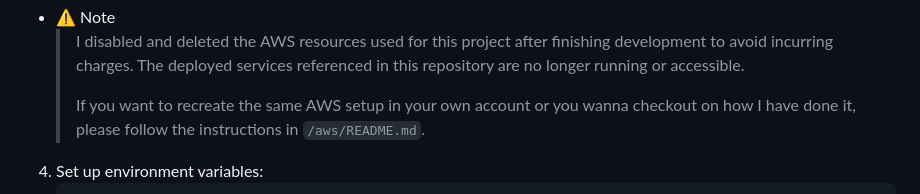
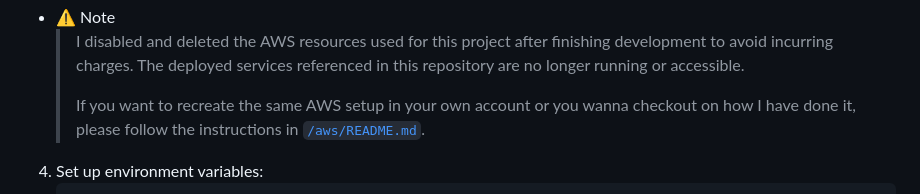
Before and after one commit to Victor-starr/OutfitX, a Markdown page: README.md, the part around the change printed below. Rendered like a GitHub page.

````diff
--- a/README.md
+++ b/README.md
@@ -130,7 +130,7 @@ OutfitX/
 - ⚠️ Note
   > I disabled and deleted the AWS resources used for this project after finishing development to avoid incurring charges. The deployed services referenced in this repository are no longer running or accessible.
   >
-  > If you want to recreate the same AWS setup in your own account or you wanna checkout on how I have done it, please follow the instructions in `/aws/README.md`.
+  > If you want to recreate the same AWS setup in your own account or you wanna checkout on how I have done it, please follow the instructions in [`/aws/README.md`](aws/README.md).
 
 4. Set up environment variables:
    ```env
````
Also changed, not shown: other parts of README.md (+4 -0 lines).
